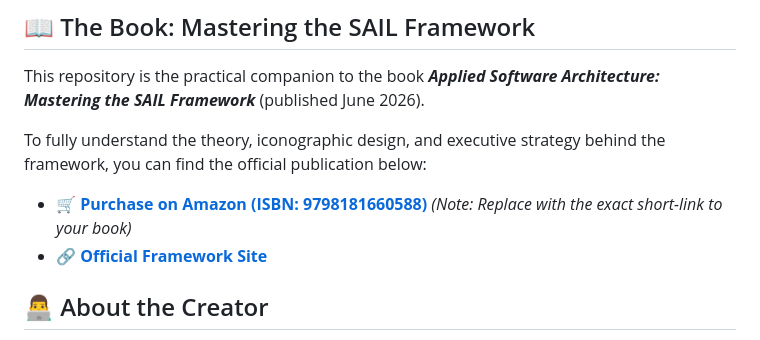
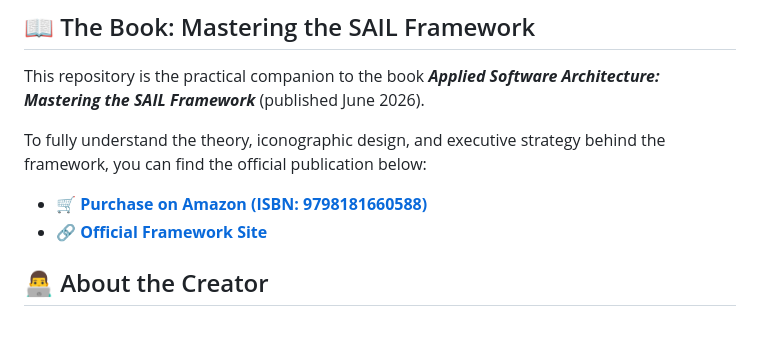
Before and after one commit to thesimmermon/SAIL-Framework, a Markdown page: README.md, the part around the change. GitHub-like rendering.

Commit message:
Fix Amazon link for book purchase
Updated Amazon purchase link for the book.

```diff
--- a/README.md
+++ b/README.md
@@ -42,7 +42,7 @@ Templates for integrating SAIL concepts into standard Architecture Decision Reco
 This repository is the practical companion to the book ***Applied Software Architecture: Mastering the SAIL Framework*** (published June 2026).
 
 To fully understand the theory, iconographic design, and executive strategy behind the framework, you can find the official publication below:
-*   🛒 **[Purchase on Amazon (ISBN: 9798181660588)](https://www.amazon.com/dp/B0D5S1L5X3)** *(Note: Replace with the exact short-link to your book)*
+*   🛒 **[Purchase on Amazon (ISBN: 9798181660588)](https://www.amazon.com/dp/B0H5QKVND6)**
 *   🔗 **[Official Framework Site](https://getsail.org/book)**
 
 ## 👨‍💻 About the Creator
```
